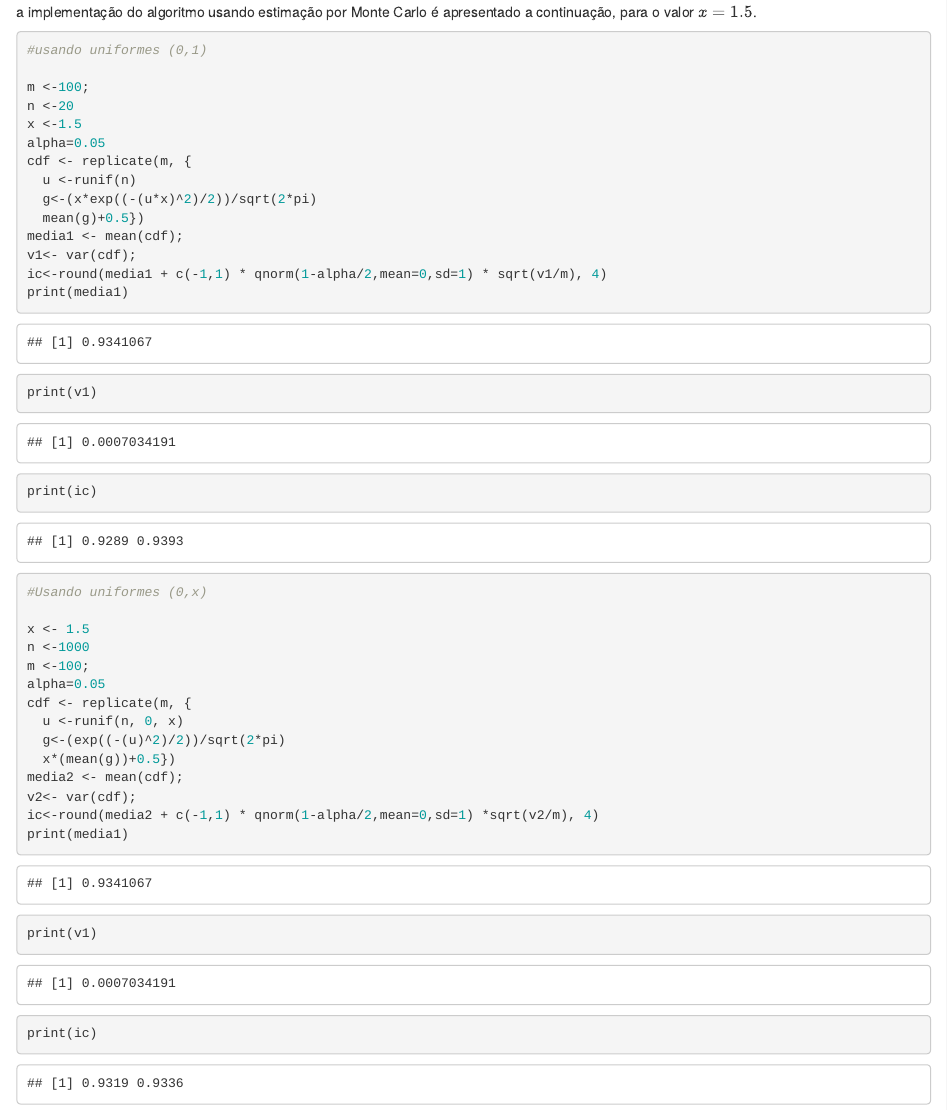
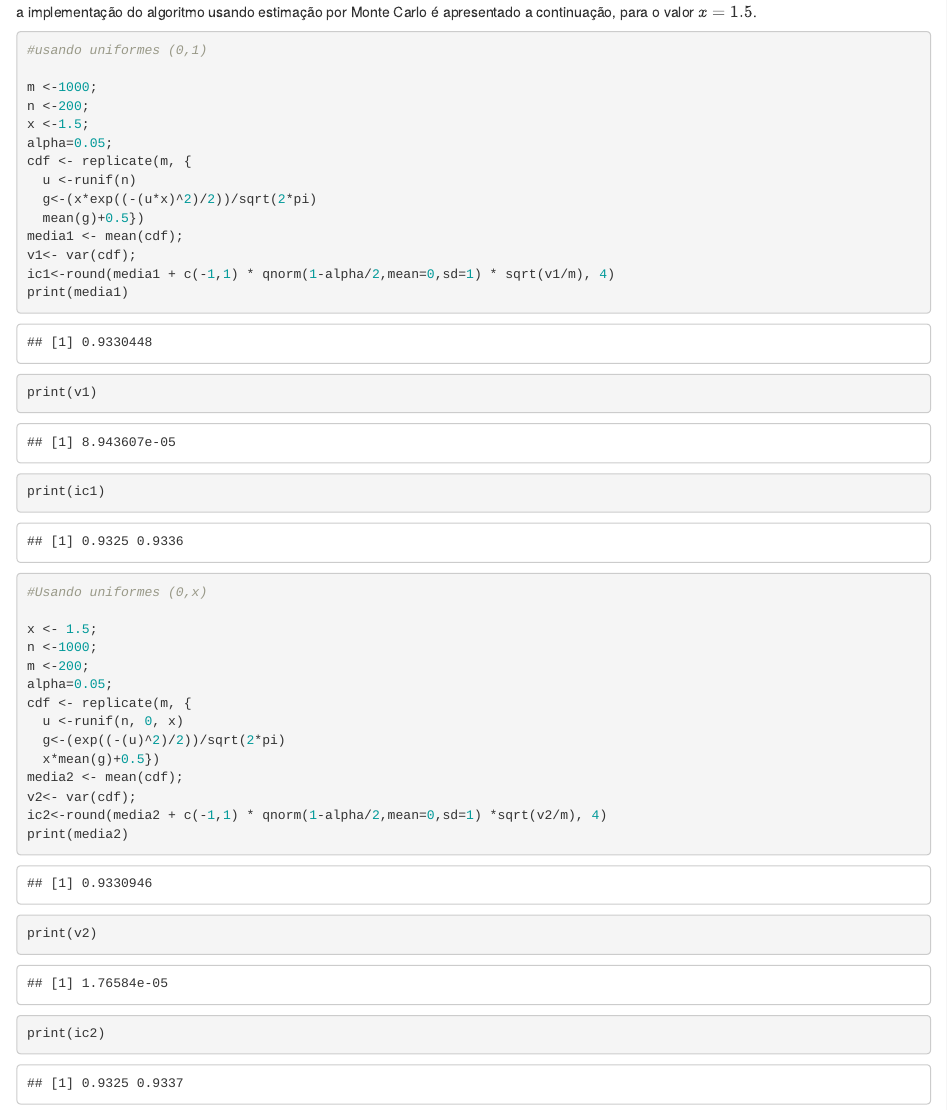
Before and after one commit to estatcomp/lista1-de-exercicios, an R Markdown document (exe8.Rmd): the page in a window 1100 px wide, from 410 px down. Rendered offline with R 4.5, knitr and Pandoc, with nearby package versions; code that draws random numbers runs with fixed seeds of ours.

Commit message:
Corrigindo nome da variável v2

````diff
--- a/exe8.Rmd
+++ b/exe8.Rmd
@@ -29,20 +29,20 @@ a implementação do algoritmo usando estimação por Monte Carlo é apresentado
 ```{r}
 #usando uniformes (0,1)
 
-m <-100;
-n <-20
-x <-1.5
-alpha=0.05
+m <-1000;
+n <-200;
+x <-1.5;
+alpha=0.05;
 cdf <- replicate(m, {
   u <-runif(n)
   g<-(x*exp((-(u*x)^2)/2))/sqrt(2*pi)
   mean(g)+0.5})
 media1 <- mean(cdf);
 v1<- var(cdf);
-ic<-round(media1 + c(-1,1) * qnorm(1-alpha/2,mean=0,sd=1) * sqrt(v1/m), 4)
+ic1<-round(media1 + c(-1,1) * qnorm(1-alpha/2,mean=0,sd=1) * sqrt(v1/m), 4)
 print(media1)
 print(v1)
-print(ic)
+print(ic1)
 
 
 ```
@@ -51,18 +51,18 @@ print(ic)
 ```{r}
 #Usando uniformes (0,x)
 
-x <- 1.5
-n <-1000
-m <-100;
-alpha=0.05
+x <- 1.5;
+n <-1000;
+m <-200;
+alpha=0.05;
 cdf <- replicate(m, {
   u <-runif(n, 0, x)
   g<-(exp((-(u)^2)/2))/sqrt(2*pi)
-  x*(mean(g))+0.5})
+  x*mean(g)+0.5})
 media2 <- mean(cdf);
 v2<- var(cdf);
-ic<-round(media2 + c(-1,1) * qnorm(1-alpha/2,mean=0,sd=1) *sqrt(v2/m), 4)
-print(media1)
-print(v1)
-print(ic)
+ic2<-round(media2 + c(-1,1) * qnorm(1-alpha/2,mean=0,sd=1) *sqrt(v2/m), 4)
+print(media2)
+print(v2)
+print(ic2)
 ```
````
